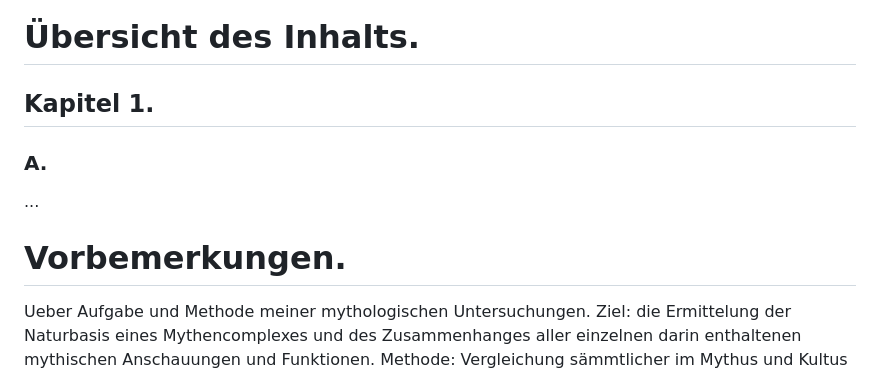
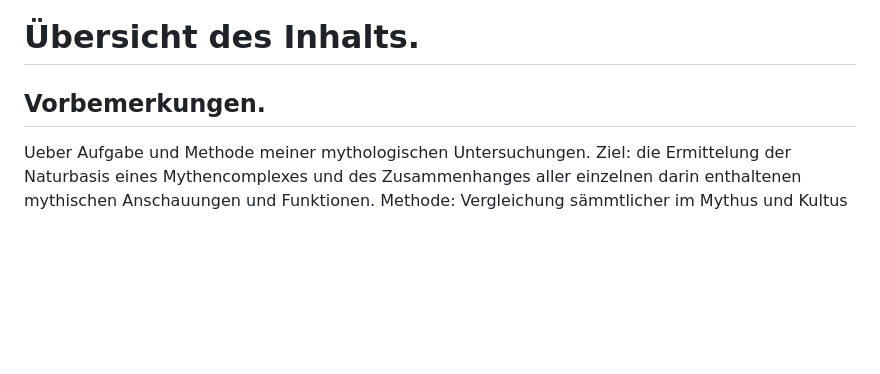
Before and after one commit to solaranamnesis/wilhelm-heinrich-roscher, a Markdown page: nektar-ambrosia/full-text-german.md, the part around the change. Rendered like a GitHub page; blank space fills up the shorter version.

```diff
--- a/nektar-ambrosia/full-text-german.md
+++ b/nektar-ambrosia/full-text-german.md
@@ -16,13 +16,7 @@
 
 # Übersicht des Inhalts.
 
-## Kapitel 1.
-
-### A.
-
-...
-
-# Vorbemerkungen.
+## Vorbemerkungen.
 
 Ueber Aufgabe und Methode meiner mythologischen Untersuchungen. Ziel: die Ermittelung der Naturbasis eines Mythencomplexes und des Zusammenhanges aller einzelnen darin enthaltenen mythischen Anschauungen und Funktionen. Methode: Vergleichung sämmtlicher im Mythus und Kultus vorhandenen Vorstellungen mit den von den Alten an ein bestimmtes Naturobjekt geknüpften Anschauungen und Nachweis ähnlicher oder gleicher Ideen bei andern verwandten und nicht verwandten Völkern. Ueber die Beziehungen des Hermes zum Winde nebst Nachträgen zu meiner Monographie "Hermes der Windgott." Aehnlich sollen in der nachstehenden Untersuchung die Beziehungen des Nektars und der Ambrosia zum Honig nachgewiesen werden. Ueber den Deutungsversuch des Porphyrios und Bergks. Kurze Uebersicht über die gewonnenen Resultate.
 
```
